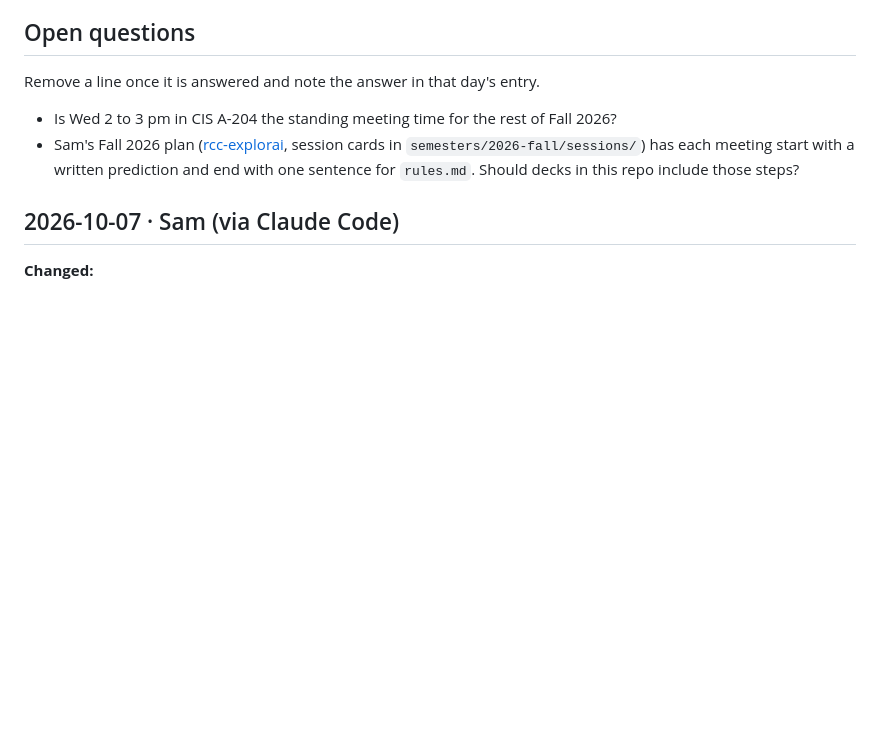
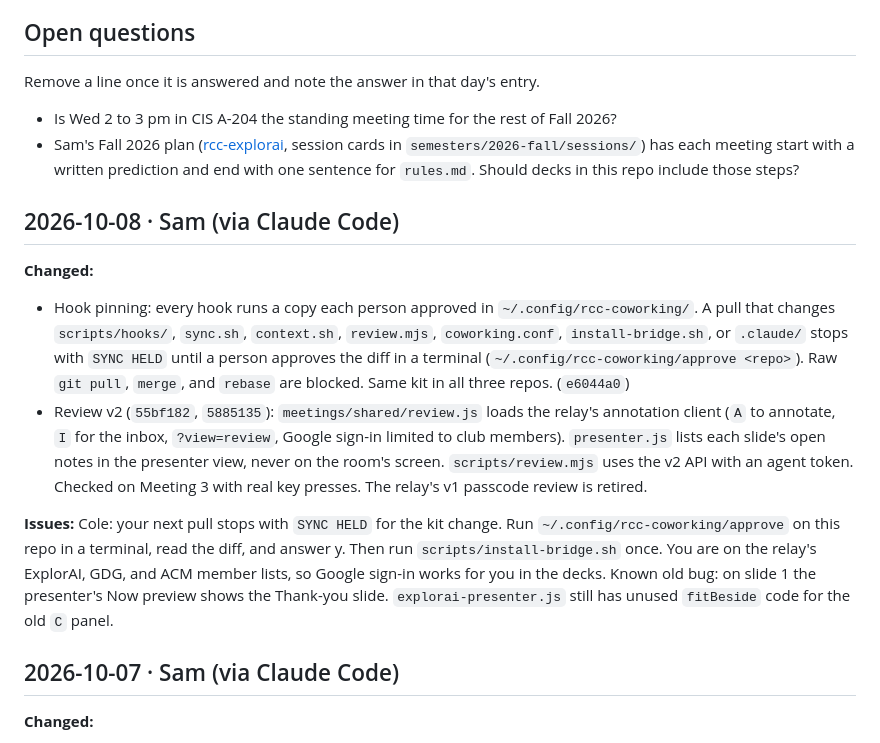
Before and after one commit to pcolee/explorAI, a Markdown page: docs/agent-log.md, the part around the change. GitHub-like rendering; blank space fills up the shorter version.

Commit message:
Handoff: log hook pinning and review v2, with Cole's approve step

```diff
--- a/docs/agent-log.md
+++ b/docs/agent-log.md
@@ -10,6 +10,14 @@ Remove a line once it is answered and note the answer in that day's entry.
 - Sam's Fall 2026 plan ([rcc-explorai](https://github.com/Sam-T-G/rcc-explorai), session cards in `semesters/2026-fall/sessions/`) has each meeting start with a written prediction and end with one sentence for `rules.md`. Should decks in this repo include those steps?
 
 <!-- newest entry below: add "## YYYY-MM-DD · Name (via Claude Code)" here and end it with a blank line -->
+
+## 2026-10-08 · Sam (via Claude Code)
+
+**Changed:**
+- Hook pinning: every hook runs a copy each person approved in `~/.config/rcc-coworking/`. A pull that changes `scripts/hooks/`, `sync.sh`, `context.sh`, `review.mjs`, `coworking.conf`, `install-bridge.sh`, or `.claude/` stops with `SYNC HELD` until a person approves the diff in a terminal (`~/.config/rcc-coworking/approve <repo>`). Raw `git pull`, `merge`, and `rebase` are blocked. Same kit in all three repos. (`e6044a0`)
+- Review v2 (`55bf182`, `5885135`): `meetings/shared/review.js` loads the relay's annotation client (`A` to annotate, `I` for the inbox, `?view=review`, Google sign-in limited to club members). `presenter.js` lists each slide's open notes in the presenter view, never on the room's screen. `scripts/review.mjs` uses the v2 API with an agent token. Checked on Meeting 3 with real key presses. The relay's v1 passcode review is retired.
+
+**Issues:** Cole: your next pull stops with `SYNC HELD` for the kit change. Run `~/.config/rcc-coworking/approve` on this repo in a terminal, read the diff, and answer y. Then run `scripts/install-bridge.sh` once. You are on the relay's ExplorAI, GDG, and ACM member lists, so Google sign-in works for you in the decks. Known old bug: on slide 1 the presenter's Now preview shows the Thank-you slide. `explorai-presenter.js` still has unused `fitBeside` code for the old `C` panel.
 
 ## 2026-10-07 · Sam (via Claude Code)
 
```
